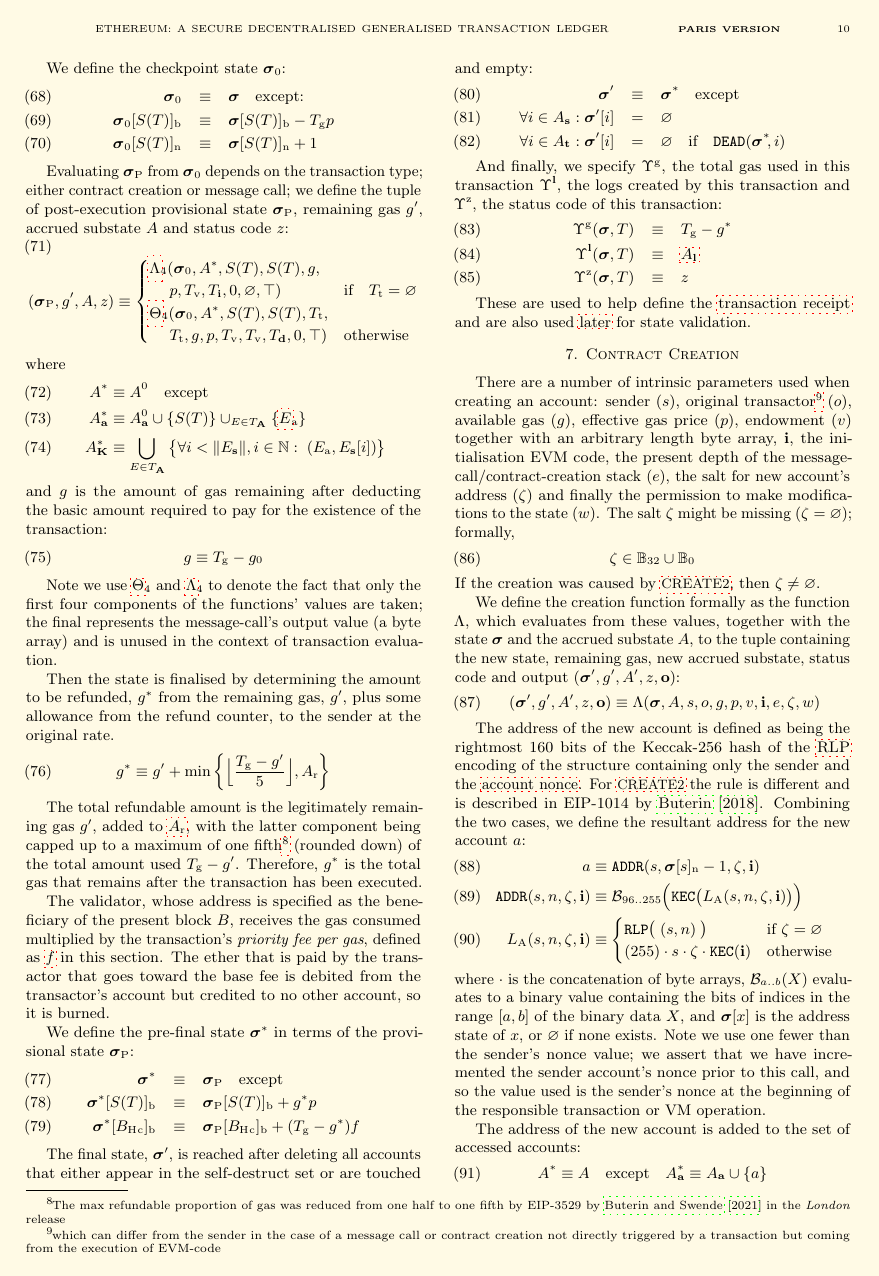
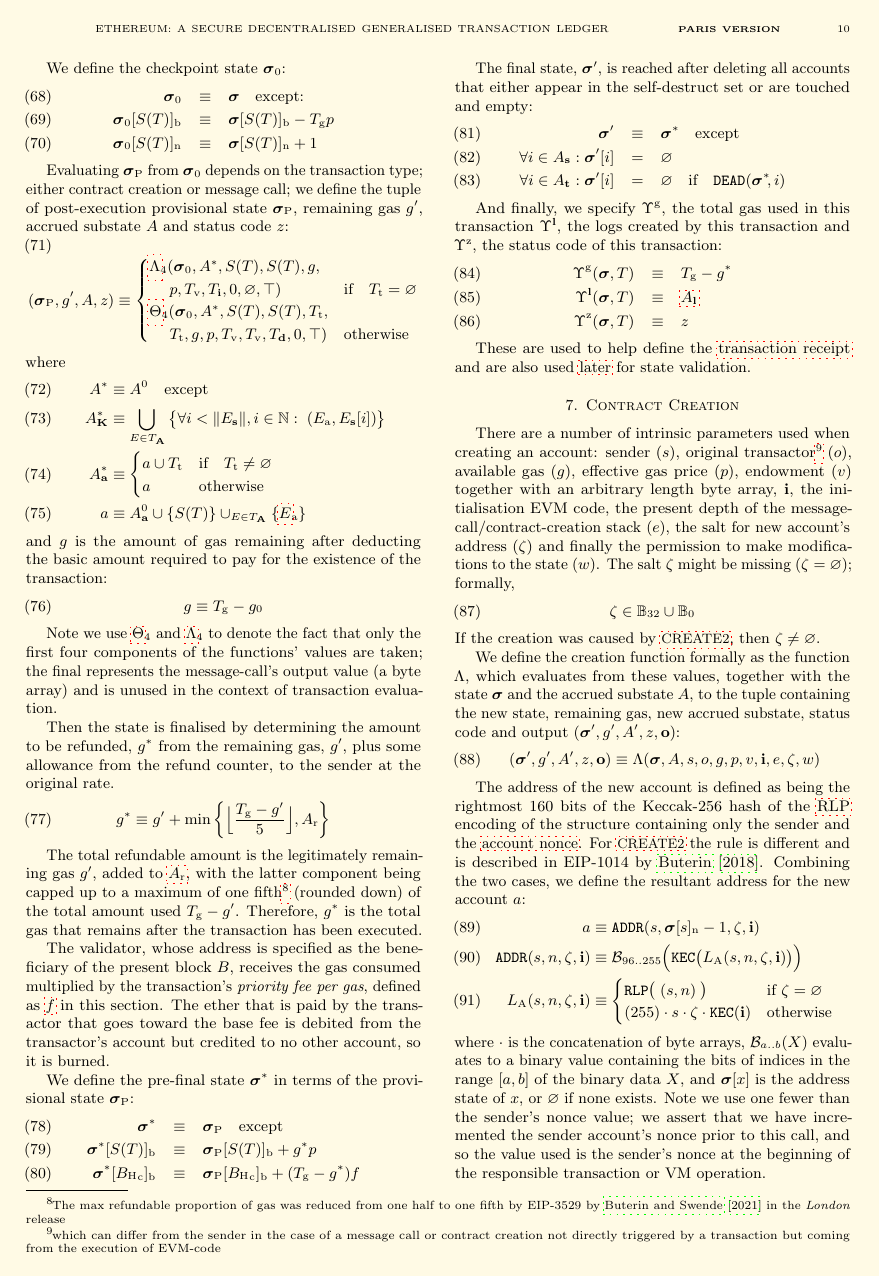
Before and after one commit to ethereum/yellowpaper, a LaTeX paper (Paper.tex): page 10 of 41. Compiled offline with pdfLaTeX; a LaTeX package or settings file that is missing is left out.

Commit message:
fix: warm tx recipient

```diff
--- a/Paper.tex
+++ b/Paper.tex
@@ -825,8 +825,12 @@ Evaluating $\boldsymbol{\sigma}_{\mathrm{P}}$ from $\boldsymbol{\sigma}_0$ depen
 where
 \begin{align}
 A^* & \equiv A^0 \quad \text{except} \\
-A^*_{\mathbf{a}} & \equiv A^0_{\mathbf{a}} \cup \{S(T)\} \cup_{E \in T_{\mathbf{A}}} \{ \hyperlink{access_list_entry}{E}_{\mathrm{a}} \} \\
-A^*_{\mathbf{K}} & \equiv \bigcup_{E \in T_{\mathbf{A}}} \big\{ \forall i < \lVert E_{\mathbf{s}} \rVert, i \in \mathbb{N}: \; (E_{\mathrm{a}}, E_{\mathbf{s}}[i]) \big\}
+A^*_{\mathbf{K}} & \equiv \bigcup_{E \in T_{\mathbf{A}}} \big\{ \forall i < \lVert E_{\mathbf{s}} \rVert, i \in \mathbb{N}: \; (E_{\mathrm{a}}, E_{\mathbf{s}}[i]) \big\} \\
+A^*_{\mathbf{a}} & \equiv \begin{cases}
+a \cup T_{\mathrm{t}} & \text{if} \quad T_{\mathrm{t}} \neq \varnothing \\
+a & \text{otherwise}
+\end{cases} \\
+a & \equiv A^0_{\mathbf{a}} \cup \{S(T)\} \cup_{E \in T_{\mathbf{A}}} \{ \hyperlink{access_list_entry}{E}_{\mathrm{a}} \}
 \end{align}
 and $g$ is the amount of gas remaining after deducting the basic amount required to pay for the existence of the transaction:
 \begin{equation}
```
